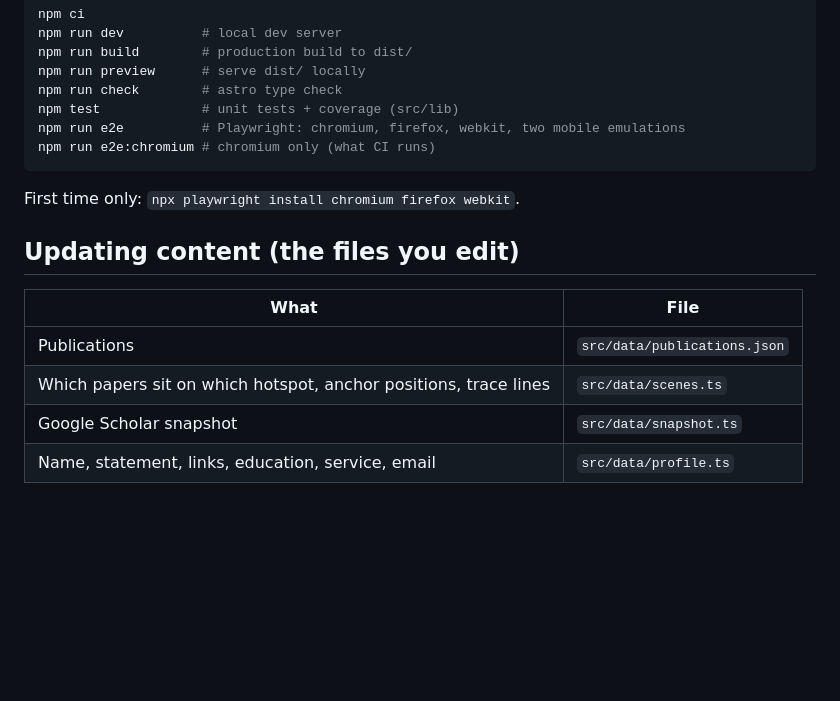
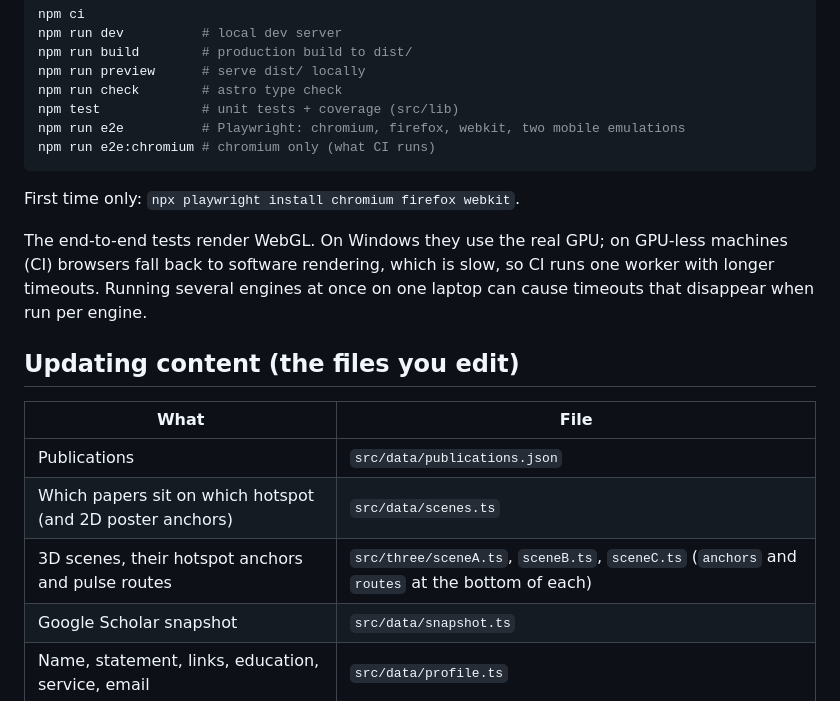
Before and after one commit to parthachk64-cyber/parthachk64-cyber.github.io, a Markdown page: README.md, the part around one of its changes. Drawn GitHub-style; blank space fills up the shorter version.

```diff
--- a/README.md
+++ b/README.md
@@ -31,12 +36,15 @@ npm run e2e:chromium # chromium only (what CI runs)
 
 First time only: `npx playwright install chromium firefox webkit`.
 
+The end-to-end tests render WebGL. On Windows they use the real GPU; on GPU-less machines (CI) browsers fall back to software rendering, which is slow, so CI runs one worker with longer timeouts. Running several engines at once on one laptop can cause timeouts that disappear when run per engine.
+
 ## Updating content (the files you edit)
 
 | What | File |
 | --- | --- |
 | Publications | `src/data/publications.json` |
-| Which papers sit on which hotspot, anchor positions, trace lines | `src/data/scenes.ts` |
+| Which papers sit on which hotspot (and 2D poster anchors) | `src/data/scenes.ts` |
+| 3D scenes, their hotspot anchors and pulse routes | `src/three/sceneA.ts`, `sceneB.ts`, `sceneC.ts` (`anchors` and `routes` at the bottom of each) |
 | Google Scholar snapshot | `src/data/snapshot.ts` |
 | Name, statement, links, education, service, email | `src/data/profile.ts` |
 
```
Also changed, not shown: other parts of README.md (+12 -3 lines), docs/preview.png, 12 other files.
